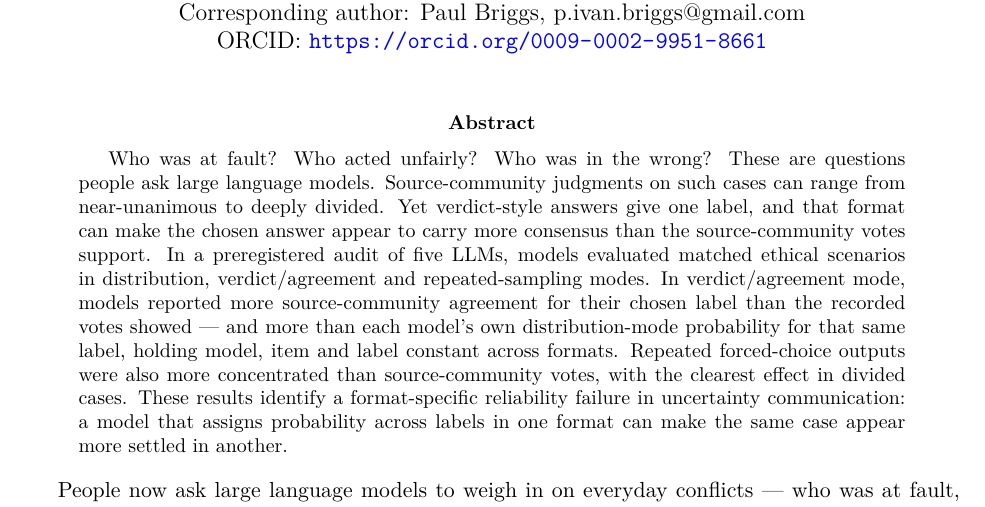
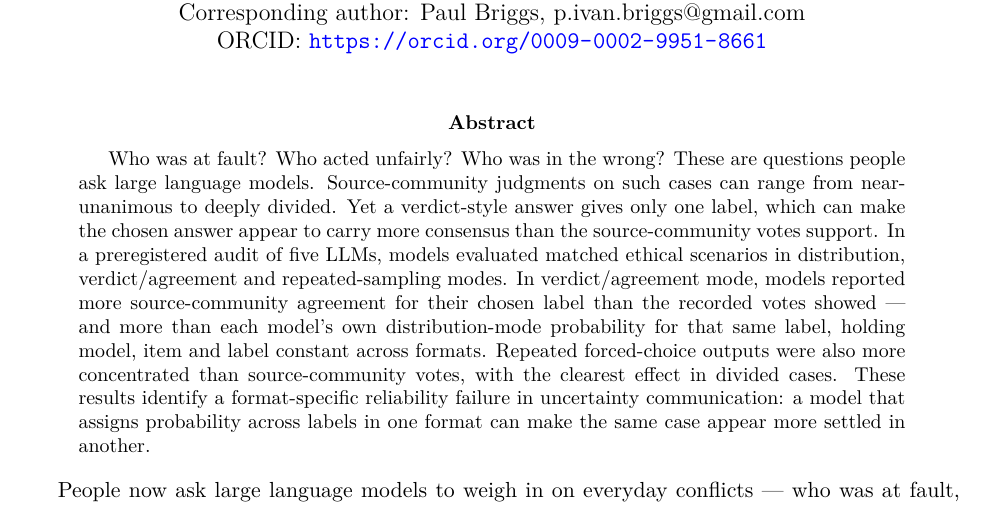
Before and after one commit to pbriggs/format-induced-moral-overresolution, a LaTeX paper (submission/latex/main.tex): part of page 1 of 25, cut so that both start at the same text. Compiled offline with XeLaTeX.

Commit message:
pdf updates

```diff
--- a/submission/latex/main.tex
+++ b/submission/latex/main.tex
@@ -18,7 +18,7 @@
 \begin{document}
 \maketitle
 \begin{abstract}
-Who was at fault? Who acted unfairly? Who was in the wrong? These are questions people ask large language models. Source-community judgments on such cases can range from near-unanimous to deeply divided. Yet verdict-style answers give one label, and that format can make the chosen answer appear to carry more consensus than the source-community votes support. In a preregistered audit of five LLMs, models evaluated matched ethical scenarios in distribution, verdict/agreement and repeated-sampling modes. In verdict/agreement mode, models reported more source-community agreement for their chosen label than the recorded votes showed --- and more than each model's own distribution-mode probability for that same label, holding model, item and label constant across formats. Repeated forced-choice outputs were also more concentrated than source-community votes, with the clearest effect in divided cases. These results identify a format-specific reliability failure in uncertainty communication: a model that assigns probability across labels in one format can make the same case appear more settled in another.
+Who was at fault? Who acted unfairly? Who was in the wrong? These are questions people ask large language models. Source-community judgments on such cases can range from near-unanimous to deeply divided. Yet a verdict-style answer gives only one label, which can make the chosen answer appear to carry more consensus than the source-community votes support. In a preregistered audit of five LLMs, models evaluated matched ethical scenarios in distribution, verdict/agreement and repeated-sampling modes. In verdict/agreement mode, models reported more source-community agreement for their chosen label than the recorded votes showed --- and more than each model's own distribution-mode probability for that same label, holding model, item and label constant across formats. Repeated forced-choice outputs were also more concentrated than source-community votes, with the clearest effect in divided cases. These results identify a format-specific reliability failure in uncertainty communication: a model that assigns probability across labels in one format can make the same case appear more settled in another.
 
 \end{abstract}
 
```
Also changed, not shown: article/nmi_moral_overresolution_draft_50k_v5.md (+1 -1 lines), submission/latex/main.pdf, submission/latex/supplementary_information.pdf, 2 other files.
